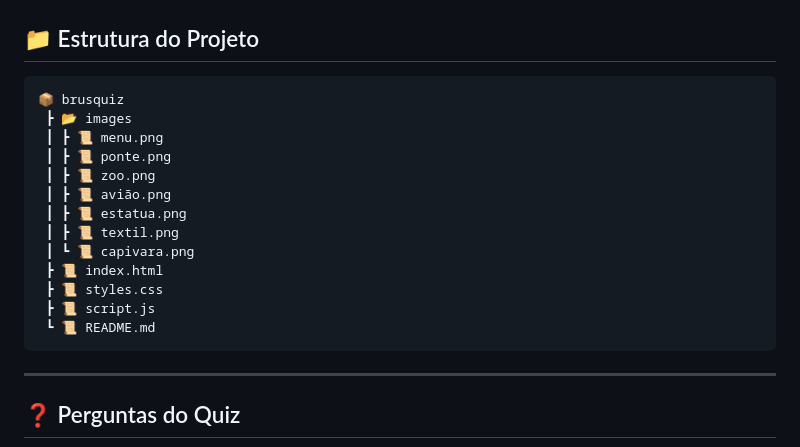
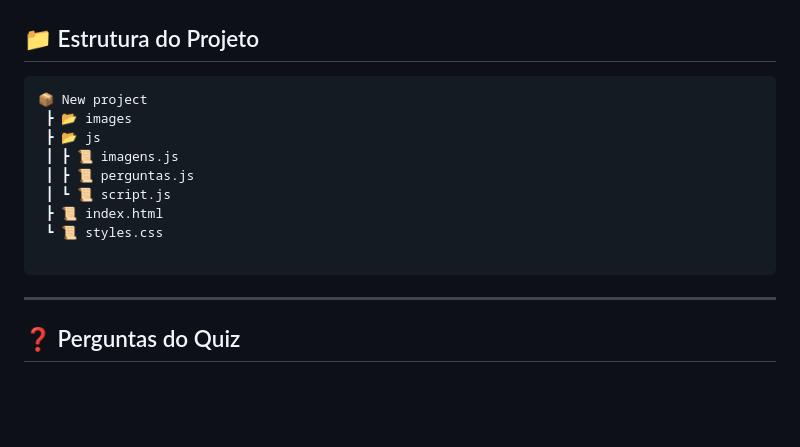
Before and after one commit to Pozzan07/Curricularizao-grupo-10, a Markdown page: README.md, the part around the change. GitHub-like rendering; blank space fills up the shorter version.

````diff
--- a/README.md
+++ b/README.md
@@ -74,19 +74,15 @@ O projeto utiliza uma interface simples, colorida e intuitiva, pensada para cria
 ## 📁 Estrutura do Projeto
 
 ```bash
-📦 brusquiz
+📦 New project
  ┣ 📂 images
- ┃ ┣ 📜 menu.png
- ┃ ┣ 📜 ponte.png
- ┃ ┣ 📜 zoo.png
- ┃ ┣ 📜 avião.png
- ┃ ┣ 📜 estatua.png
- ┃ ┣ 📜 textil.png
- ┃ ┗ 📜 capivara.png
+ ┣ 📂 js
+ ┃ ┣ 📜 imagens.js
+ ┃ ┣ 📜 perguntas.js
+ ┃ ┗ 📜 script.js
  ┣ 📜 index.html
- ┣ 📜 styles.css
- ┣ 📜 script.js
- ┗ 📜 README.md
+ ┗ 📜 styles.css
+
 ```
 
 ---
````
